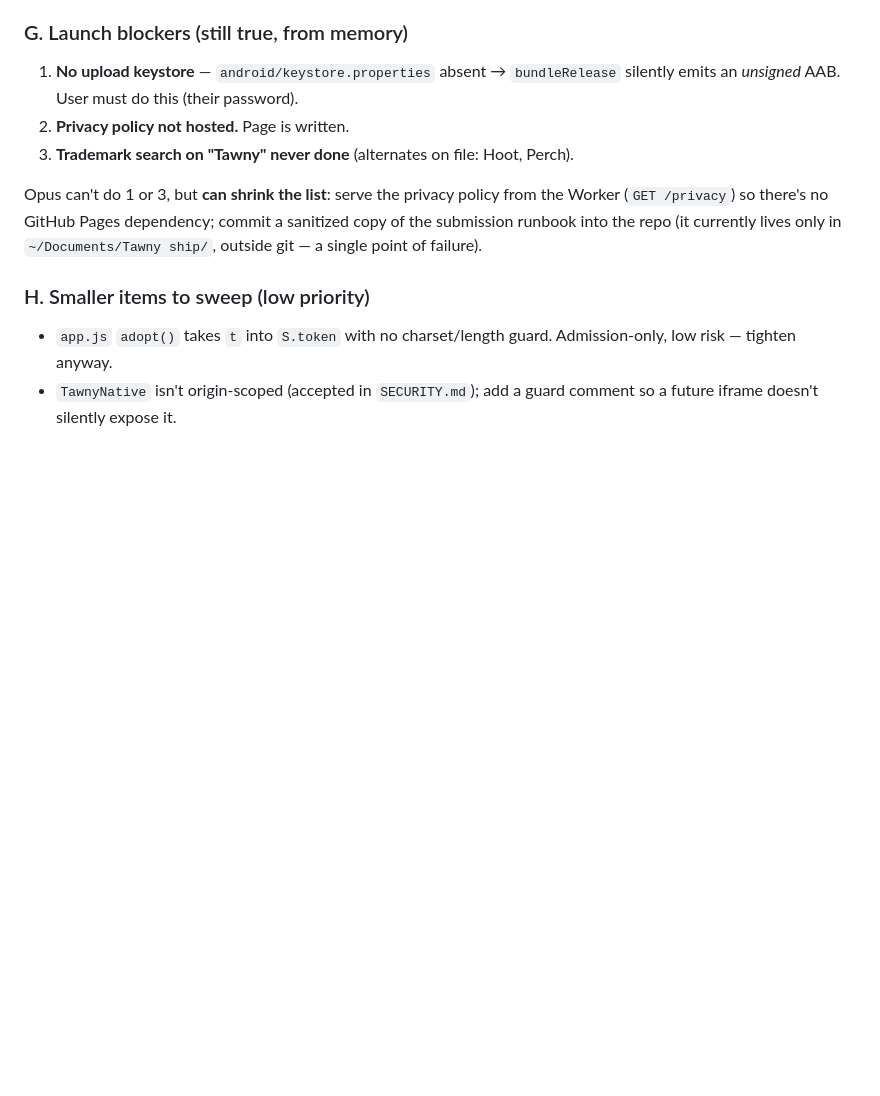
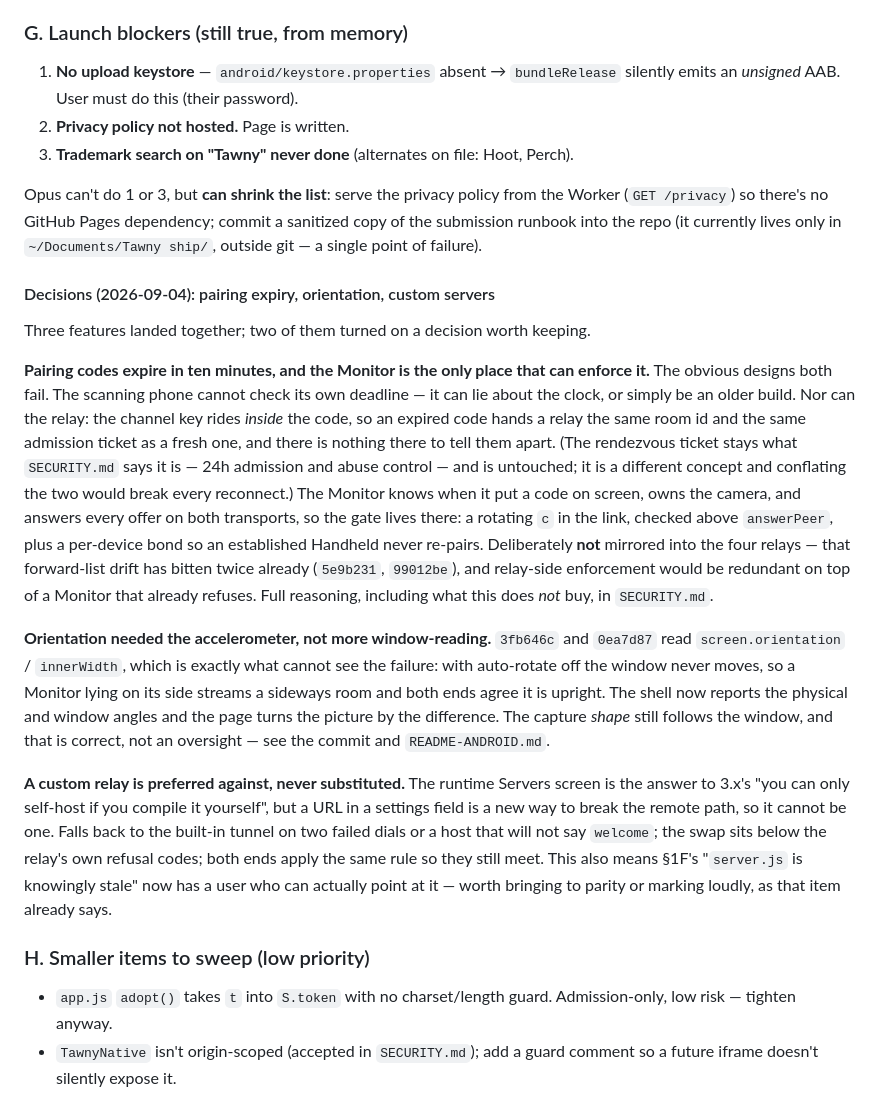
Before and after one commit to PressF4me/Tawny-APK, a Markdown page: docs/DIRECTION.md, the part around the change. Rendered like a GitHub page; blank space fills up the shorter version.

Commit message:
Record the three decisions in the direction brief
Two of them turned on a judgement worth keeping next to the reasoning that
produced it: why the pairing deadline can only live on the Monitor (and why it
is deliberately NOT mirrored into the four relays, given how often that forward
list has drifted), and why orientation needed the accelerometer rather than more
window-reading. Also notes that the runtime Servers screen gives §1F's stale
server.js an actual user for the first time.

Co-Authored-By: Claude Sonnet 5 <noreply@anthropic.com>

```diff
--- a/docs/DIRECTION.md
+++ b/docs/DIRECTION.md
@@ -192,6 +192,43 @@ Opus can't do 1 or 3, but **can shrink the list**: serve the privacy policy from
 the Worker (`GET /privacy`) so there's no GitHub Pages dependency; commit a
 sanitized copy of the submission runbook into the repo (it currently lives only
 in `~/Documents/Tawny ship/`, outside git — a single point of failure).
+
+#### Decisions (2026-09-04): pairing expiry, orientation, custom servers
+
+Three features landed together; two of them turned on a decision worth keeping.
+
+**Pairing codes expire in ten minutes, and the Monitor is the only place that
+can enforce it.** The obvious designs both fail. The scanning phone cannot check
+its own deadline — it can lie about the clock, or simply be an older build. Nor
+can the relay: the channel key rides *inside* the code, so an expired code hands
+a relay the same room id and the same admission ticket as a fresh one, and there
+is nothing there to tell them apart. (The rendezvous ticket stays what
+`SECURITY.md` says it is — 24h admission and abuse control — and is untouched;
+it is a different concept and conflating the two would break every reconnect.)
+The Monitor knows when it put a code on screen, owns the camera, and answers
+every offer on both transports, so the gate lives there: a rotating `c` in the
+link, checked above `answerPeer`, plus a per-device bond so an established
+Handheld never re-pairs. Deliberately **not** mirrored into the four relays —
+that forward-list drift has bitten twice already (`5e9b231`, `99012be`), and
+relay-side enforcement would be redundant on top of a Monitor that already
+refuses. Full reasoning, including what this does *not* buy, in `SECURITY.md`.
+
+**Orientation needed the accelerometer, not more window-reading.** `3fb646c` and
+`0ea7d87` read `screen.orientation` / `innerWidth`, which is exactly what cannot
+see the failure: with auto-rotate off the window never moves, so a Monitor lying
+on its side streams a sideways room and both ends agree it is upright. The shell
+now reports the physical and window angles and the page turns the picture by the
+difference. The capture *shape* still follows the window, and that is correct,
+not an oversight — see the commit and `README-ANDROID.md`.
+
+**A custom relay is preferred against, never substituted.** The runtime Servers
+screen is the answer to 3.x's "you can only self-host if you compile it
+yourself", but a URL in a settings field is a new way to break the remote path,
+so it cannot be one. Falls back to the built-in tunnel on two failed dials or a
+host that will not say `welcome`; the swap sits below the relay's own refusal
+codes; both ends apply the same rule so they still meet. This also means §1F's
+"`server.js` is knowingly stale" now has a user who can actually point at it —
+worth bringing to parity or marking loudly, as that item already says.
 
 ### H. Smaller items to sweep (low priority)
 
```
